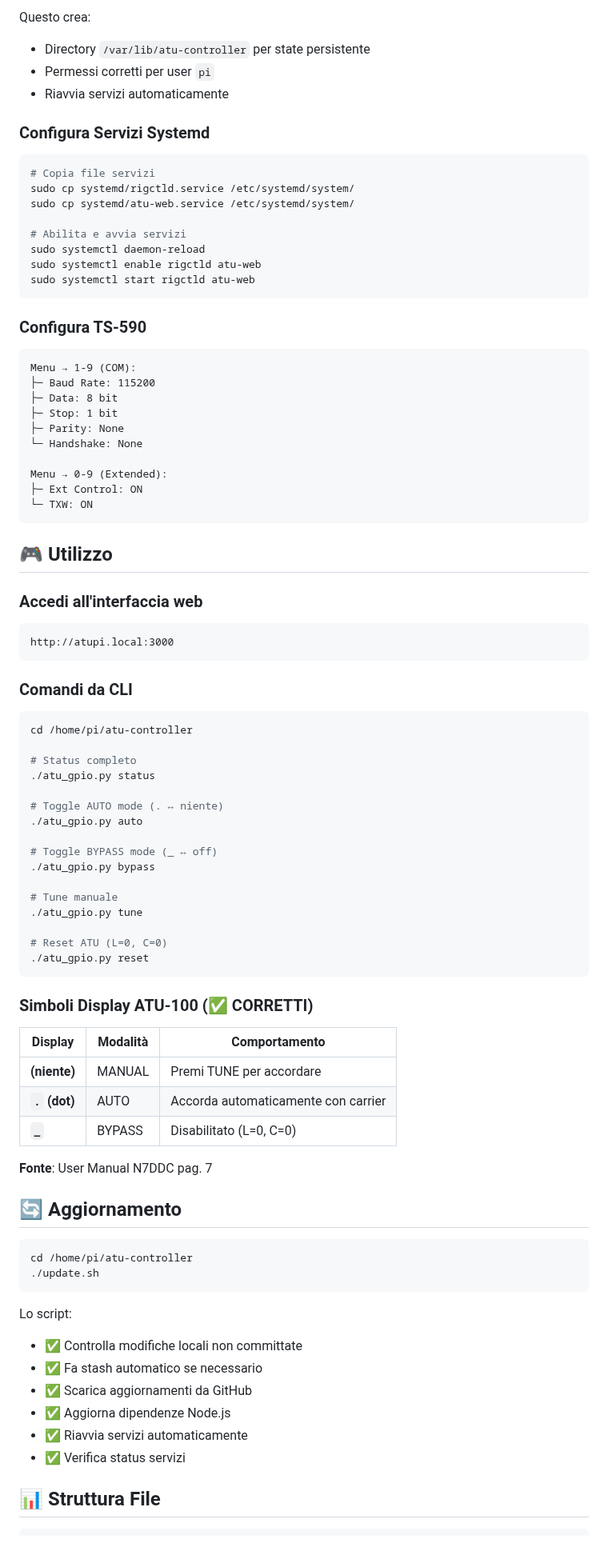
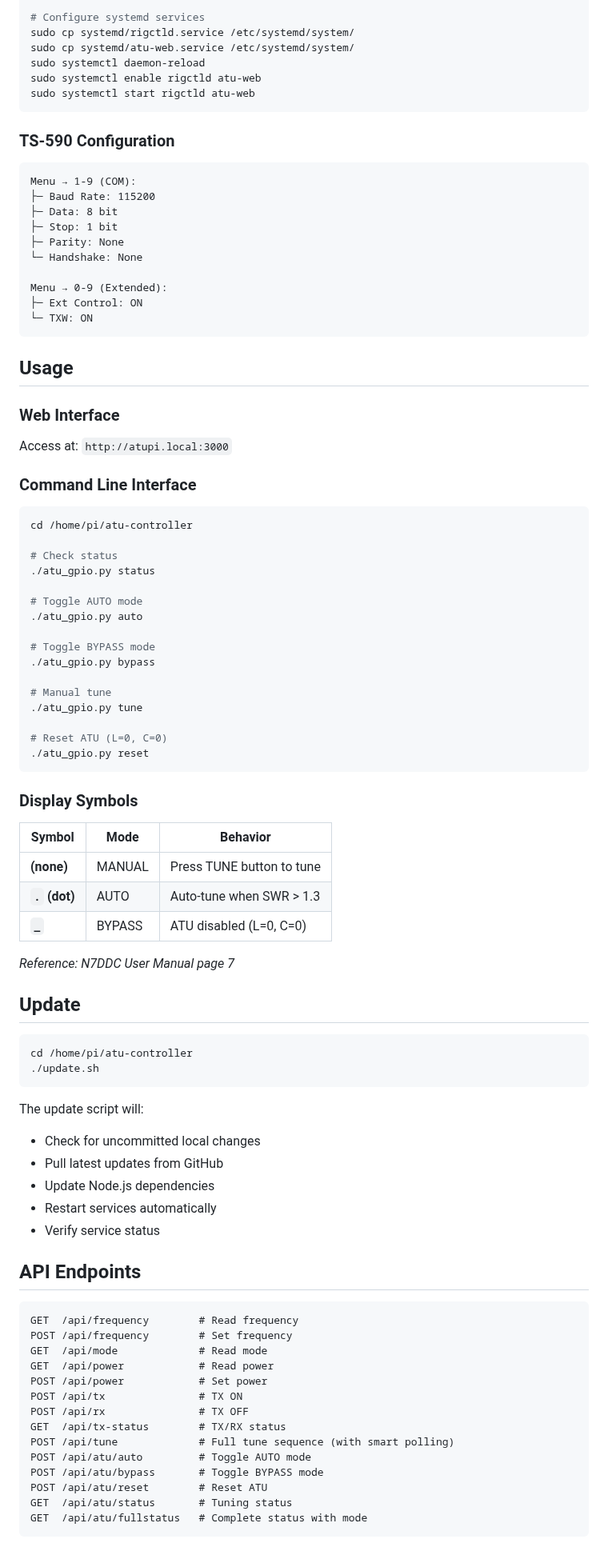
Before and after one commit to frank-ydf/atu-controller, a Markdown page: README.md, the part around one of its changes. Shown at 80% size. Rendered like a GitHub page.

````diff
--- a/README.md
+++ b/README.md
@@ -78,22 +66,14 @@ chmod +x setup.sh
 
-Questo crea:
-- Directory `/var/lib/atu-controller` per state persistente
-- Permessi corretti per user `pi`
-- Riavvia servizi automaticamente
-
-### Configura Servizi Systemd
-```bash
-# Copia file servizi
+# Configure systemd services
 sudo cp systemd/rigctld.service /etc/systemd/system/
 sudo cp systemd/atu-web.service /etc/systemd/system/
-
-# Abilita e avvia servizi
 sudo systemctl daemon-reload
 sudo systemctl enable rigctld atu-web
 sudo systemctl start rigctld atu-web
 ```
 
-### Configura TS-590
+### TS-590 Configuration
+
 ```
 Menu → 1-9 (COM):
 ├─ Baud Rate: 115200
@@ -107,56 +87,73 @@ Menu → 0-9 (Extended):
 └─ TXW: ON
 ```
 
-## 🎮 Utilizzo
+## Usage
 
-### Accedi all'interfaccia web
-```
-http://atupi.local:3000
-```
+### Web Interface
 
-### Comandi da CLI
+Access at: `http://atupi.local:3000`
+
+### Command Line Interface
+
 ```bash
 cd /home/pi/atu-controller
 
-# Status completo
+# Check status
 ./atu_gpio.py status
 
-# Toggle AUTO mode (. ↔ niente)
+# Toggle AUTO mode
 ./atu_gpio.py auto
 
-# Toggle BYPASS mode (_ ↔ off)
+# Toggle BYPASS mode
 ./atu_gpio.py bypass
 
-# Tune manuale
+# Manual tune
 ./atu_gpio.py tune
 
 # Reset ATU (L=0, C=0)
 ./atu_gpio.py reset
 ```
 
-### Simboli Display ATU-100 (✅ CORRETTI)
+### Display Symbols
 
-| Display | Modalità | Comportamento |
-|---------|----------|---------------|
-| **(niente)** | MANUAL | Premi TUNE per accordare |
-| **`.` (dot)** | AUTO | Accorda automaticamente con carrier |
-| **`_`** | BYPASS | Disabilitato (L=0, C=0) |
+| Symbol | Mode | Behavior |
+|--------|------|----------|
+| **(none)** | MANUAL | Press TUNE button to tune |
+| **`.` (dot)** | AUTO | Auto-tune when SWR > 1.3 |
+| **`_`** | BYPASS | ATU disabled (L=0, C=0) |
 
-**Fonte**: User Manual N7DDC pag. 7
+*Reference: N7DDC User Manual page 7*
 
-## 🔄 Aggiornamento
+## Update
 
 ```bash
 cd /home/pi/atu-controller
 ./update.sh
 ```
 
-Lo script:
-- ✅ Controlla modifiche locali non committate
-- ✅ Fa stash automatico se necessario
-- ✅ Scarica aggiornamenti da GitHub
-- ✅ Aggiorna dipendenze Node.js
-- ✅ Riavvia servizi automaticamente
-- ✅ Verifica status servizi
+The update script will:
+- Check for uncommitted local changes
+- Pull latest updates from GitHub
+- Update Node.js dependencies
+- Restart services automatically
+- Verify service status
 
-## 📊 Struttura File
+## API Endpoints
+
+```
+GET  /api/frequency        # Read frequency
+POST /api/frequency        # Set frequency
+GET  /api/mode             # Read mode
+GET  /api/power            # Read power
+POST /api/power            # Set power
+POST /api/tx               # TX ON
+POST /api/rx               # TX OFF
+GET  /api/tx-status        # TX/RX status
+POST /api/tune             # Full tune sequence (with smart polling)
+POST /api/atu/auto         # Toggle AUTO mode
+POST /api/atu/bypass       # Toggle BYPASS mode
+POST /api/atu/reset        # Reset ATU
+GET  /api/atu/status       # Tuning status
+GET  /api/atu/fullstatus   # Complete status with mode
+```
+
````
Also changed, not shown: other parts of README.md (+87 -108 lines).
